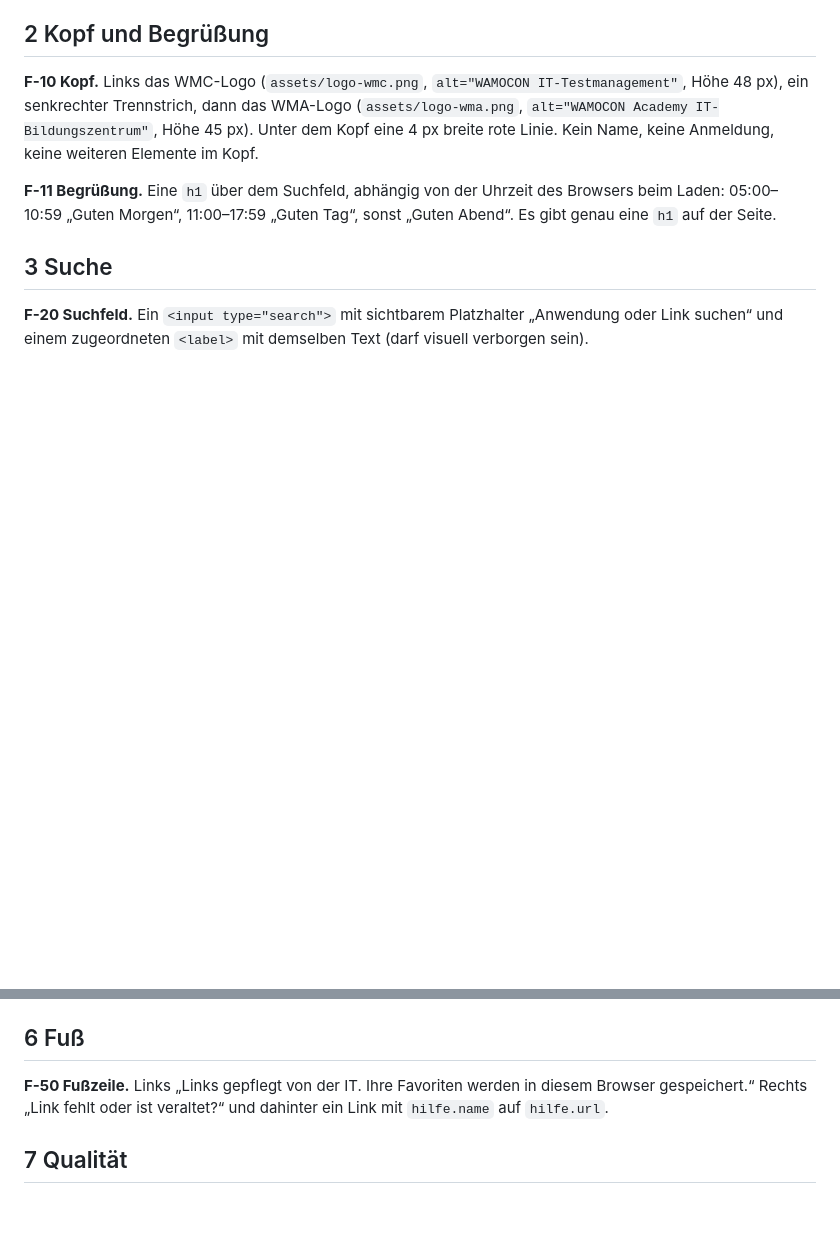
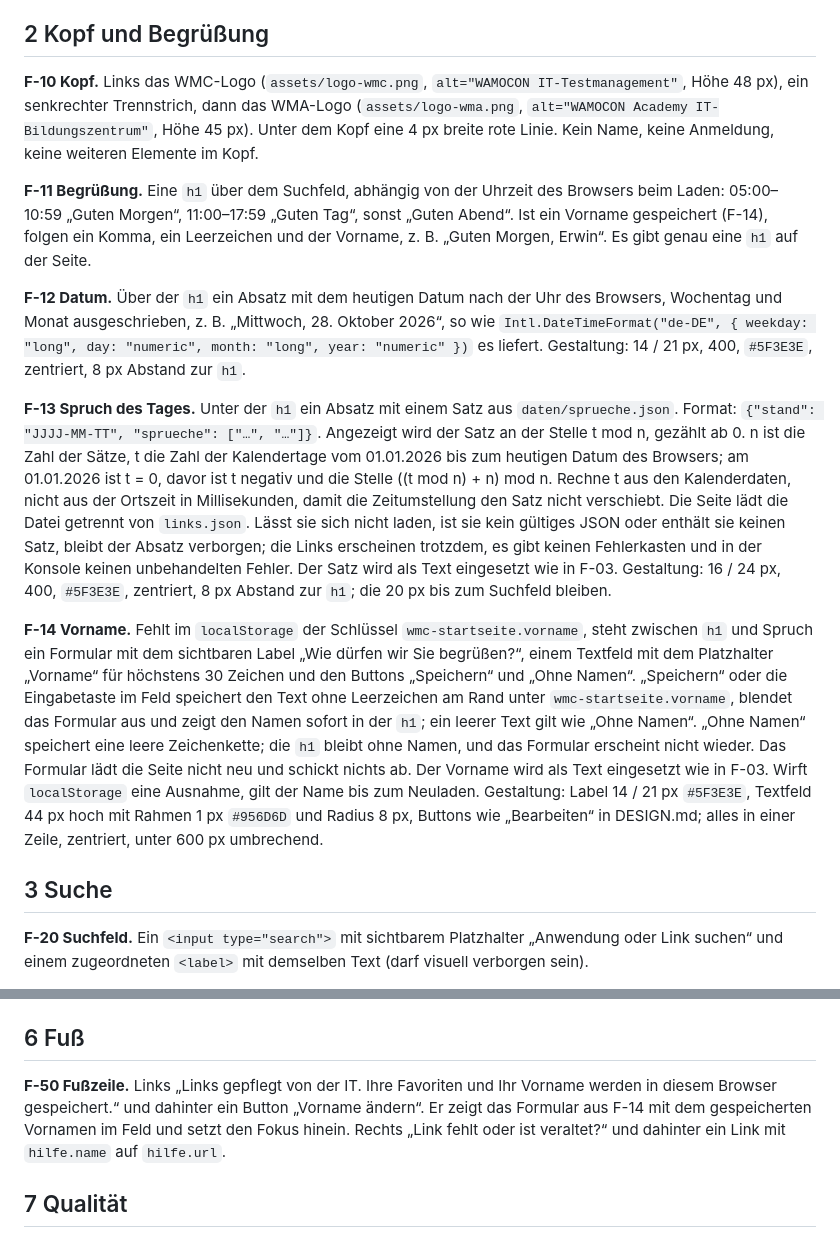
Before and after one commit to Wamocon/wmc-startseite, a Markdown page: docs/ANFORDERUNGEN.md, 2 parts joined by grey strips. Rendered like a GitHub page; blank space fills up the shorter version.

```diff
--- a/docs/ANFORDERUNGEN.md
+++ b/docs/ANFORDERUNGEN.md
@@ -18,7 +20,13 @@ Jede Anforderung hat eine ID. In `docs/UEBERGABE.md` meldest du zu jeder ID den
 
 **F-10 Kopf.** Links das WMC-Logo (`assets/logo-wmc.png`, `alt="WAMOCON IT-Testmanagement"`, Höhe 48 px), ein senkrechter Trennstrich, dann das WMA-Logo (`assets/logo-wma.png`, `alt="WAMOCON Academy IT-Bildungszentrum"`, Höhe 45 px). Unter dem Kopf eine 4 px breite rote Linie. Kein Name, keine Anmeldung, keine weiteren Elemente im Kopf.
 
-**F-11 Begrüßung.** Eine `h1` über dem Suchfeld, abhängig von der Uhrzeit des Browsers beim Laden: 05:00–10:59 „Guten Morgen“, 11:00–17:59 „Guten Tag“, sonst „Guten Abend“. Es gibt genau eine `h1` auf der Seite.
+**F-11 Begrüßung.** Eine `h1` über dem Suchfeld, abhängig von der Uhrzeit des Browsers beim Laden: 05:00–10:59 „Guten Morgen“, 11:00–17:59 „Guten Tag“, sonst „Guten Abend“. Ist ein Vorname gespeichert (F-14), folgen ein Komma, ein Leerzeichen und der Vorname, z. B. „Guten Morgen, Erwin“. Es gibt genau eine `h1` auf der Seite.
+
+**F-12 Datum.** Über der `h1` ein Absatz mit dem heutigen Datum nach der Uhr des Browsers, Wochentag und Monat ausgeschrieben, z. B. „Mittwoch, 28. Oktober 2026“, so wie `Intl.DateTimeFormat("de-DE", { weekday: "long", day: "numeric", month: "long", year: "numeric" })` es liefert. Gestaltung: 14 / 21 px, 400, `#5F3E3E`, zentriert, 8 px Abstand zur `h1`.
+
+**F-13 Spruch des Tages.** Unter der `h1` ein Absatz mit einem Satz aus `daten/sprueche.json`. Format: `{"stand": "JJJJ-MM-TT", "sprueche": ["…", "…"]}`. Angezeigt wird der Satz an der Stelle t mod n, gezählt ab 0. n ist die Zahl der Sätze, t die Zahl der Kalendertage vom 01.01.2026 bis zum heutigen Datum des Browsers; am 01.01.2026 ist t = 0, davor ist t negativ und die Stelle ((t mod n) + n) mod n. Rechne t aus den Kalenderdaten, nicht aus der Ortszeit in Millisekunden, damit die Zeitumstellung den Satz nicht verschiebt. Die Seite lädt die Datei getrennt von `links.json`. Lässt sie sich nicht laden, ist sie kein gültiges JSON oder enthält sie keinen Satz, bleibt der Absatz verborgen; die Links erscheinen trotzdem, es gibt keinen Fehlerkasten und in der Konsole keinen unbehandelten Fehler. Der Satz wird als Text eingesetzt wie in F-03. Gestaltung: 16 / 24 px, 400, `#5F3E3E`, zentriert, 8 px Abstand zur `h1`; die 20 px bis zum Suchfeld bleiben.
+
+**F-14 Vorname.** Fehlt im `localStorage` der Schlüssel `wmc-startseite.vorname`, steht zwischen `h1` und Spruch ein Formular mit dem sichtbaren Label „Wie dürfen wir Sie begrüßen?“, einem Textfeld mit dem Platzhalter „Vorname“ für höchstens 30 Zeichen und den Buttons „Speichern“ und „Ohne Namen“. „Speichern“ oder die Eingabetaste im Feld speichert den Text ohne Leerzeichen am Rand unter `wmc-startseite.vorname`, blendet das Formular aus und zeigt den Namen sofort in der `h1`; ein leerer Text gilt wie „Ohne Namen“. „Ohne Namen“ speichert eine leere Zeichenkette; die `h1` bleibt ohne Namen, und das Formular erscheint nicht wieder. Das Formular lädt die Seite nicht neu und schickt nichts ab. Der Vorname wird als Text eingesetzt wie in F-03. Wirft `localStorage` eine Ausnahme, gilt der Name bis zum Neuladen. Gestaltung: Label 14 / 21 px `#5F3E3E`, Textfeld 44 px hoch mit Rahmen 1 px `#956D6D` und Radius 8 px, Buttons wie „Bearbeiten“ in DESIGN.md; alles in einer Zeile, zentriert, unter 600 px umbrechend.
 
 ## 3 Suche
 
@@ -61,7 +69,7 @@ Jede Anforderung hat eine ID. In `docs/UEBERGABE.md` meldest du zu jeder ID den
 
 ## 6 Fuß
 
-**F-50 Fußzeile.** Links „Links gepflegt von der IT. Ihre Favoriten werden in diesem Browser gespeichert.“ Rechts „Link fehlt oder ist veraltet?“ und dahinter ein Link mit `hilfe.name` auf `hilfe.url`.
+**F-50 Fußzeile.** Links „Links gepflegt von der IT. Ihre Favoriten und Ihr Vorname werden in diesem Browser gespeichert.“ und dahinter ein Button „Vorname ändern“. Er zeigt das Formular aus F-14 mit dem gespeicherten Vornamen im Feld und setzt den Fokus hinein. Rechts „Link fehlt oder ist veraltet?“ und dahinter ein Link mit `hilfe.name` auf `hilfe.url`.
 
 ## 7 Qualität
 
```
Also changed, not shown: other parts of docs/ANFORDERUNGEN.md (+16 -5 lines).
